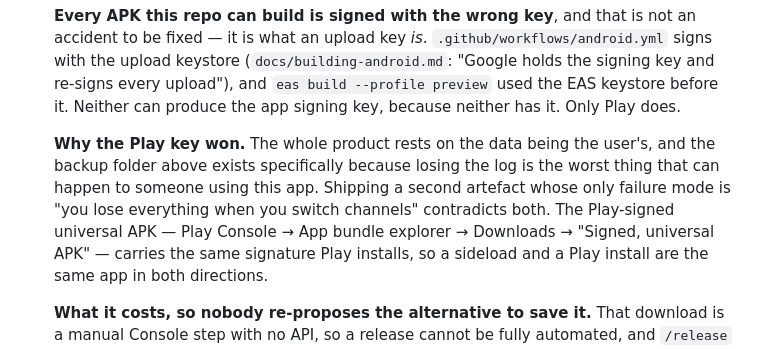
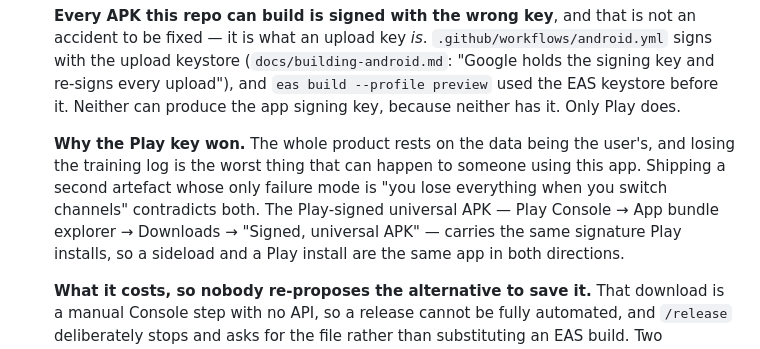
Before and after one commit to celsaad/kettle, a Markdown page: docs/decisions.md, the part around the change. Drawn GitHub-style.

```diff
--- a/docs/decisions.md
+++ b/docs/decisions.md
@@ -233,10 +233,10 @@ decision assembled across several commits. Open work belongs in the sections at
   `eas build --profile preview` used the EAS keystore before it. Neither can produce the app signing
   key, because neither has it. Only Play does.
 
-  **Why the Play key won.** The whole product rests on the data being the user's, and the backup
-  folder above exists specifically because losing the log is the worst thing that can happen to
-  someone using this app. Shipping a second artefact whose only failure mode is "you lose everything
-  when you switch channels" contradicts both. The Play-signed universal APK — Play Console → App
+  **Why the Play key won.** The whole product rests on the data being the user's, and losing the
+  training log is the worst thing that can happen to someone using this app. Shipping a second
+  artefact whose only failure mode is "you lose everything when you switch channels" contradicts
+  both. The Play-signed universal APK — Play Console → App
   bundle explorer → Downloads → "Signed, universal APK" — carries the same signature Play installs, so
   a sideload and a Play install are the same app in both directions.
 
```
Also changed, not shown: .claude/commands/release.md (+51 -48 lines), docs/building-android.md (+23 -0 lines).
